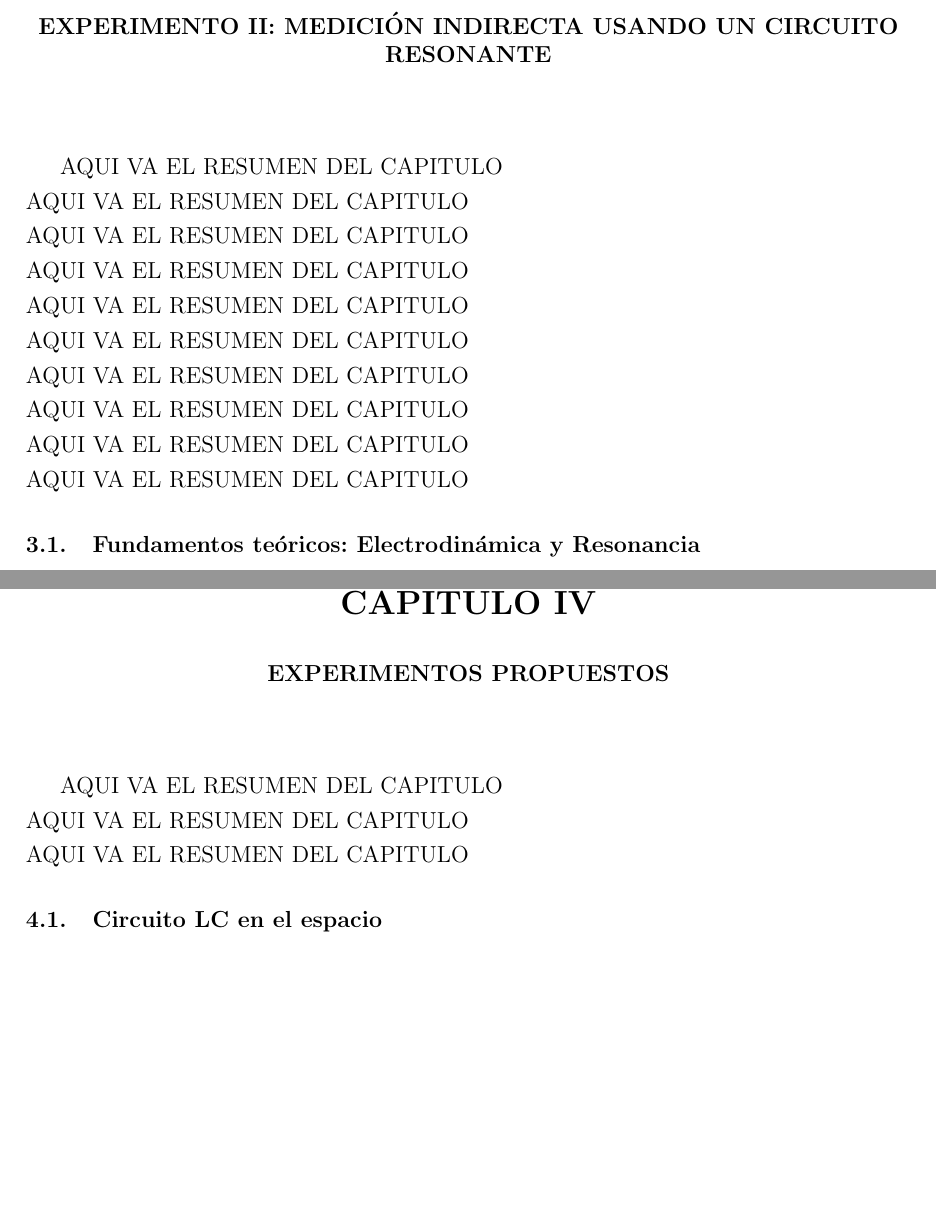
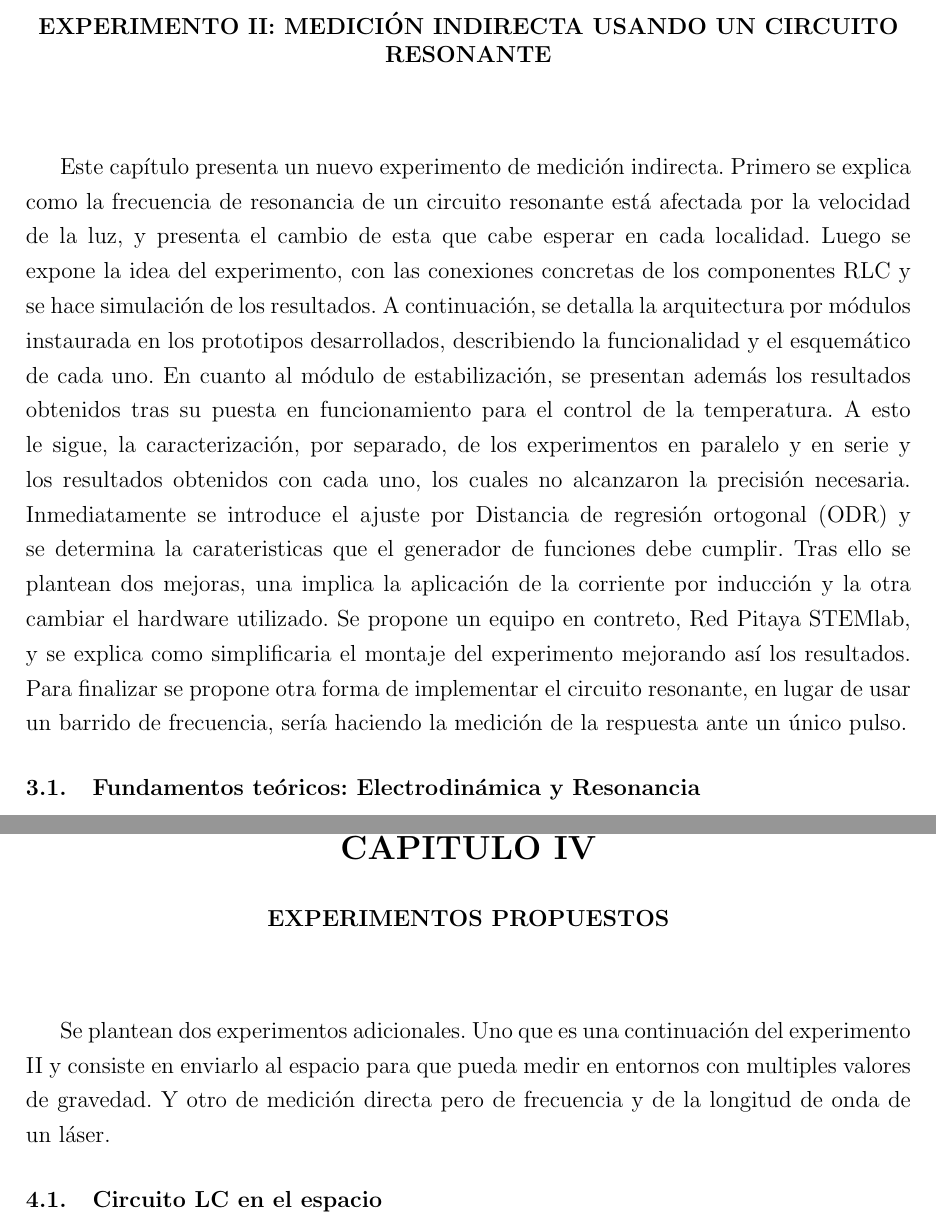
Before and after one commit to Marialaurarojas/Tesis, a LaTeX thesis (libro/main.tex, which reads libro/capitulo-3.tex, libro/capitulo-4.tex): two parts of pages 44 and 72 of 92 before the commit and two parts of pages 44 and 73 of 94 after it, joined at a grey line, cut so that both start at the same text, the shorter picture padded with empty space. Compiled offline with pdfLaTeX.

Commit message:
se termino la conclusion, se escribieron los resumenes de los capitulos 3 y 4

```diff
--- a/libro/capitulo-3.tex
+++ b/libro/capitulo-3.tex
@@ -1,19 +1,6 @@
 \chapter{Experimento II: medición indirecta usando un circuito resonante} \label{cap:3}
 
-% recuerda incluir que las referencias GuiaLAB-MIT y GuiaLab-SUNY son guias de laboratorio donde se explican este experimento con circuito resonante
-
-%recuerda incluir porque en la suma de las densidades que dice la HCC en este caso importa poco la componente electromagnetica y no es una mala aproximación solo tratar con la parte gravitacional (secreto: esta ultima es muchos ordenes de magnitud (ya eso lo calculó greaves en algun lado) mayor y ademas como el circuito es el mismo la parte electromagnetica más cercana se mantiene)
-
-AQUI VA EL RESUMEN DEL CAPITULO \newline
-AQUI VA EL RESUMEN DEL CAPITULO \newline
-AQUI VA EL RESUMEN DEL CAPITULO \newline
-AQUI VA EL RESUMEN DEL CAPITULO \newline
-AQUI VA EL RESUMEN DEL CAPITULO \newline
-AQUI VA EL RESUMEN DEL CAPITULO \newline
-AQUI VA EL RESUMEN DEL CAPITULO \newline
-AQUI VA EL RESUMEN DEL CAPITULO \newline
-AQUI VA EL RESUMEN DEL CAPITULO  \newline
-AQUI VA EL RESUMEN DEL CAPITULO
+Este capítulo presenta un nuevo experimento de medición indirecta. Primero se explica como la frecuencia de resonancia de un circuito resonante está afectada por la velocidad de la luz, y presenta el cambio de esta que cabe esperar en cada localidad. Luego se expone la idea del experimento, con las conexiones concretas de los componentes RLC y se hace simulación de los resultados. A continuación, se detalla la arquitectura por módulos instaurada en los prototipos desarrollados, describiendo la funcionalidad y el esquemático de cada uno. En cuanto al módulo de estabilización, se presentan además los resultados obtenidos tras su puesta en funcionamiento para el control de la temperatura. A esto le sigue, la caracterización, por separado, de los experimentos en paralelo y en serie  y  los resultados obtenidos con cada uno, los cuales no alcanzaron la precisión necesaria. Inmediatamente se introduce el ajuste por \ac{ODR} y se determina la carateristicas que el generador de funciones debe cumplir. Tras ello se plantean dos mejoras, una implica la aplicación de la corriente por inducción y la otra cambiar el hardware utilizado. Se propone un equipo en contreto,  Red Pitaya STEMlab, y se explica como simplificaria el montaje del experimento mejorando así los resultados. Para finalizar se propone otra forma de implementar el circuito resonante, en lugar de usar un barrido de frecuencia, sería haciendo la medición de la respuesta ante un único pulso.
 
 \section{Fundamentos teóricos: Electrodinámica y Resonancia}
 
--- a/libro/capitulo-4.tex
+++ b/libro/capitulo-4.tex
@@ -1,8 +1,6 @@
 \chapter{Experimentos propuestos}
 
-AQUI VA EL RESUMEN DEL CAPITULO \newline
-AQUI VA EL RESUMEN DEL CAPITULO  \newline
-AQUI VA EL RESUMEN DEL CAPITULO
+Se plantean dos experimentos adicionales. Uno que es una continuación del experimento II y consiste en enviarlo al espacio para que pueda medir en entornos con multiples valores de gravedad. Y otro de medición directa pero de frecuencia y de la longitud de onda de un láser.
 
 \section{Circuito LC en el espacio}
 %Llevar el equipo descrito en el capitulo III a la estación espacial china.
```
Also changed, not shown: libro/conclusiones.tex (+8 -4 lines), libro/capitulo-3.tex (7 more changed lines), 9 other files.
